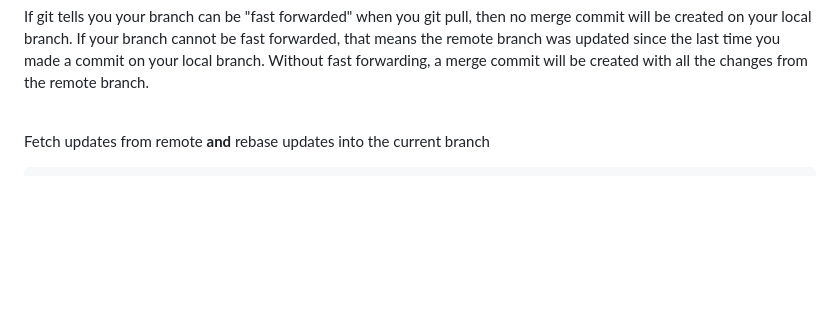
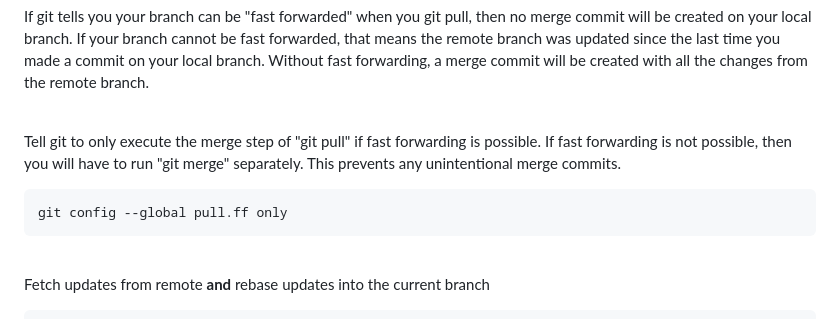
Before and after one commit to Speedrunyourknowledge/calc-visualizer, a Markdown page: GIT_COMMANDS.md, the part around the change. Drawn GitHub-style; blank space fills up the shorter version.

````diff
--- a/GIT_COMMANDS.md
+++ b/GIT_COMMANDS.md
@@ -61,6 +61,12 @@ git pull
 If git tells you your branch can be "fast forwarded" when you git pull, then no merge commit will be created on your local branch.
 If your branch cannot be fast forwarded, that means the remote branch was updated since the last time you made a commit on your local branch. Without fast forwarding, a merge commit will be created with all the changes from the remote branch.
 <br/><br/>
+
+Tell git to only execute the merge step of "git pull" if fast forwarding is possible. If fast forwarding is not possible, then you will have to run "git merge" separately. This prevents any unintentional merge commits.
+```
+git config --global pull.ff only
+```
+<br/>
 
 Fetch updates from remote **and** rebase updates into the current branch
 ```
````
